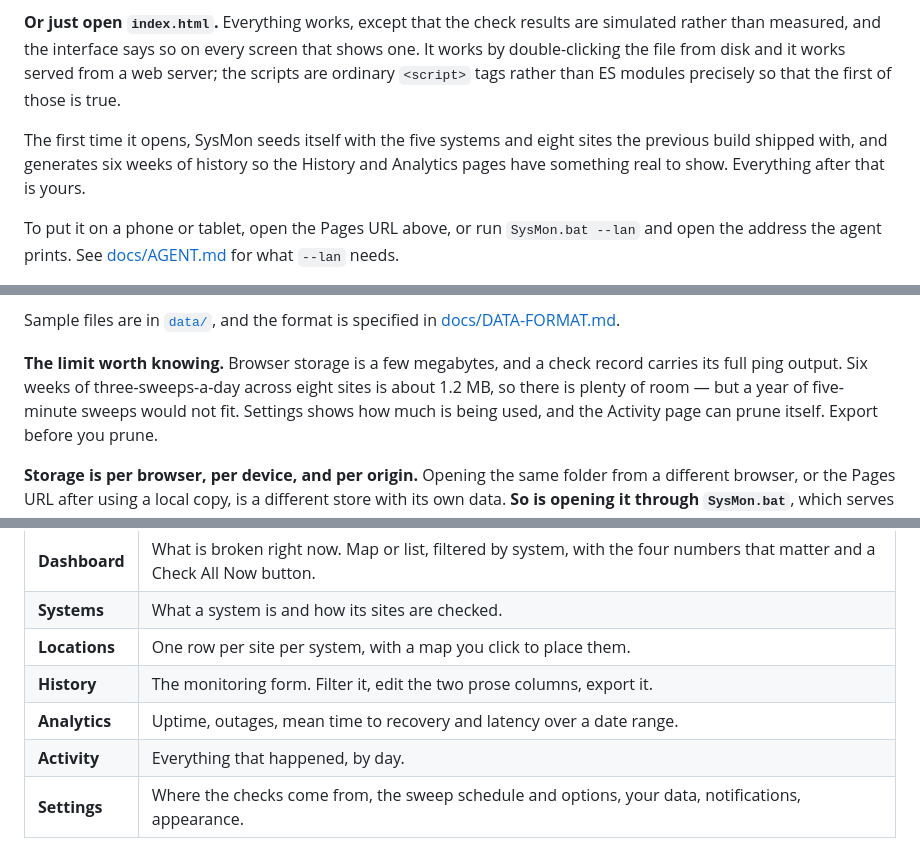
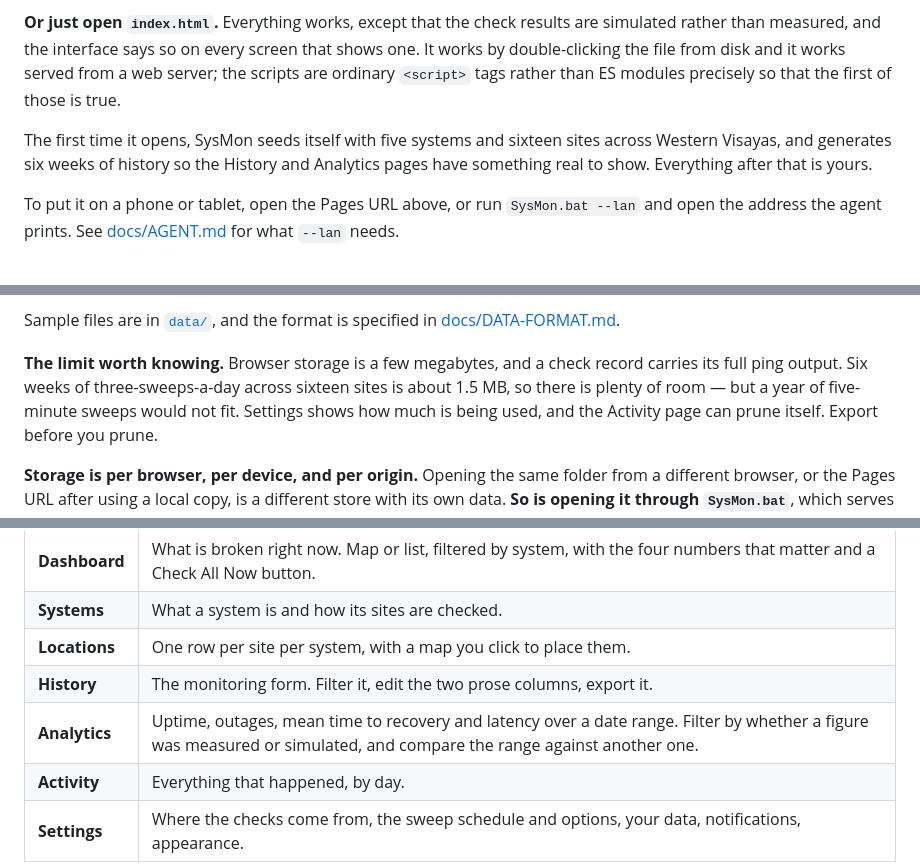
Before and after one commit to Mist10148/sysmon, a Markdown page: README.md, 3 parts joined by grey strips. Rendered like a GitHub page.

```diff
--- a/README.md
+++ b/README.md
@@ -59,8 +59,8 @@ shows one. It works by double-clicking the file from disk and it works served fr
 a web server; the scripts are ordinary `<script>` tags rather than ES modules
 precisely so that the first of those is true.
 
-The first time it opens, SysMon seeds itself with the five systems and eight sites
-the previous build shipped with, and generates six weeks of history so the History
+The first time it opens, SysMon seeds itself with five systems and sixteen sites
+across Western Visayas, and generates six weeks of history so the History
 and Analytics pages have something real to show. Everything after that is yours.
 
 To put it on a phone or tablet, open the Pages URL above, or run `SysMon.bat --lan`
@@ -203,8 +235,8 @@ Sample files are in [`data/`](data/), and the format is specified in
 [docs/DATA-FORMAT.md](docs/DATA-FORMAT.md).
 
 **The limit worth knowing.** Browser storage is a few megabytes, and a check record
-carries its full ping output. Six weeks of three-sweeps-a-day across eight sites is
-about 1.2 MB, so there is plenty of room — but a year of five-minute sweeps would
+carries its full ping output. Six weeks of three-sweeps-a-day across sixteen sites
+is about 1.5 MB, so there is plenty of room — but a year of five-minute sweeps would
 not fit. Settings shows how much is being used, and the Activity page can prune
 itself. Export before you prune.
 
@@ -223,7 +255,7 @@ data moves between them.
 | **Systems** | What a system is and how its sites are checked. |
 | **Locations** | One row per site per system, with a map you click to place them. |
 | **History** | The monitoring form. Filter it, edit the two prose columns, export it. |
-| **Analytics** | Uptime, outages, mean time to recovery and latency over a date range. |
+| **Analytics** | Uptime, outages, mean time to recovery and latency over a date range. Filter by whether a figure was measured or simulated, and compare the range against another one. |
 | **Activity** | Everything that happened, by day. |
 | **Settings** | Where the checks come from, the sweep schedule and options, your data, notifications, appearance. |
 
```
Also changed, not shown: other parts of README.md (+33 -1 lines), docs/PHASE_TASKS.md (+22 -6 lines).
